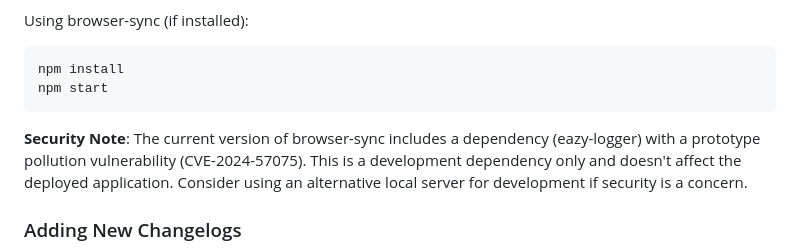
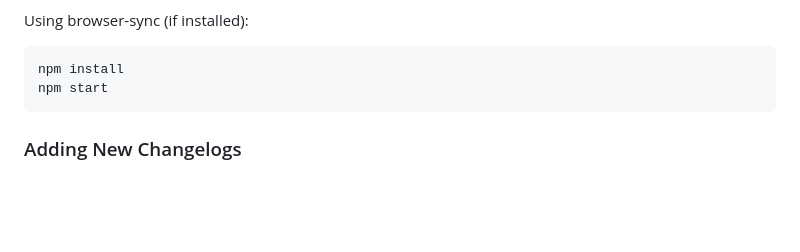
Before and after one commit to NhanAZ/pmmp-changelog-viewer, a Markdown page: README.md, the part around the change. Rendered like a GitHub page; blank space fills up the shorter version.

````diff
--- a/README.md
+++ b/README.md
@@ -70,8 +70,6 @@ npm install
 npm start
 ```
 
-**Security Note**: The current version of browser-sync includes a dependency (eazy-logger) with a prototype pollution vulnerability (CVE-2024-57075). This is a development dependency only and doesn't affect the deployed application. Consider using an alternative local server for development if security is a concern.
-
 ### Adding New Changelogs
 
 1. Add your markdown changelog file to the `changelogs/` directory
````
